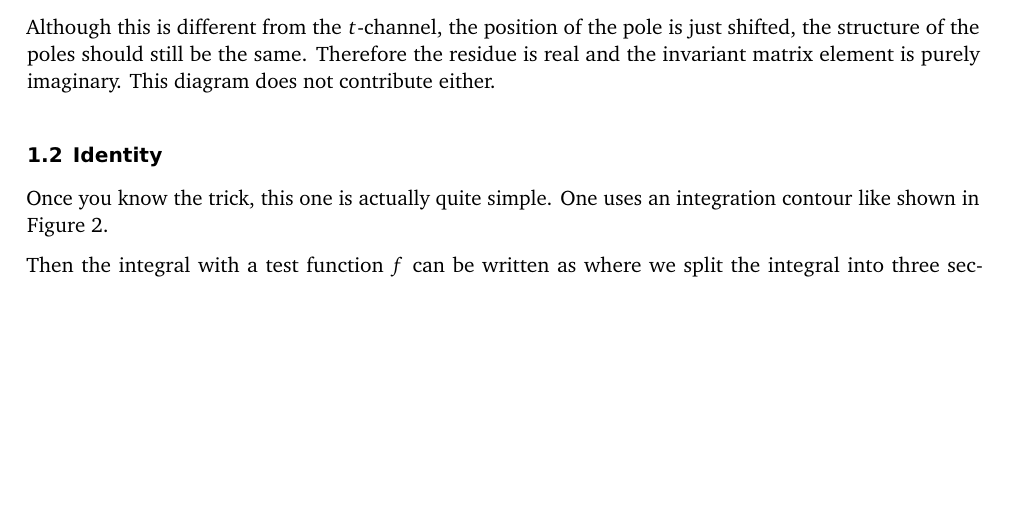
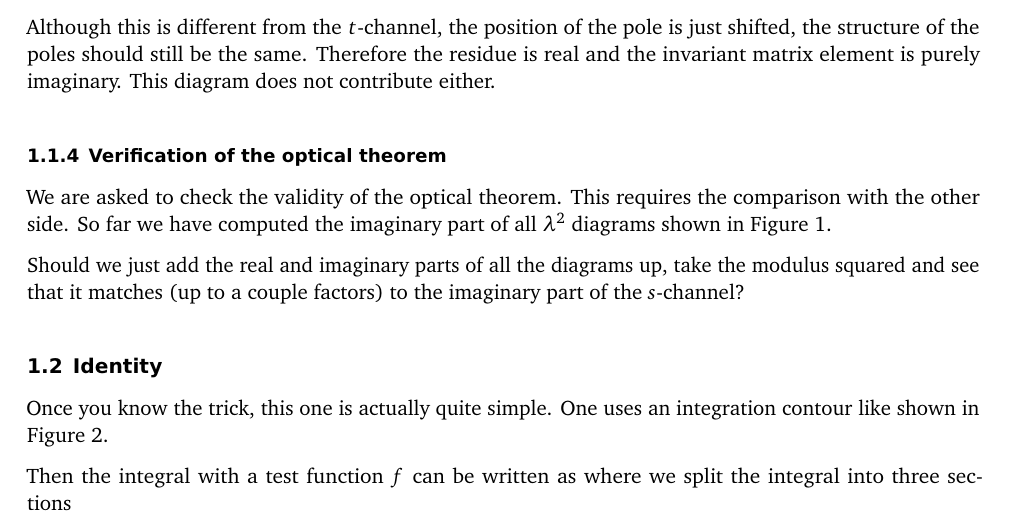
Before and after one commit to martin-ueding/physics7501-problem-sets, a LaTeX document (04/physics7501-04-handed_in.tex): part of page 4 of 4 before the commit and part of page 4 of 5 after it, cut so that both start at the same text, the shorter picture padded with empty space. Compiled offline with pdfLaTeX; an older LaTeX class or package is replaced by its successor.

Commit message:
Finish that sheet

```diff
--- a/04/physics7501-04-handed_in.tex
+++ b/04/physics7501-04-handed_in.tex
@@ -241,6 +241,16 @@ just shifted, the structure of the poles should still be the same. Therefore
 the residue is real and the invariant matrix element is purely imaginary. This
 diagram does not contribute either.
 
+\subsubsection{Verification of the optical theorem}
+
+We are asked to check the validity of the optical theorem. This requires the
+comparison with the other side. So far we have computed the imaginary part of
+all $\lambda^2$ diagrams shown in Figure~\ref{fig:channels}.
+
+Should we just add the real and imaginary parts of all the diagrams up, take
+the modulus squared and see that it matches (up to a couple factors) to the
+imaginary part of the $s$-channel?
+
 \subsection{Identity}
 
 Once you know the trick, this one is actually quite simple. One uses an
```
